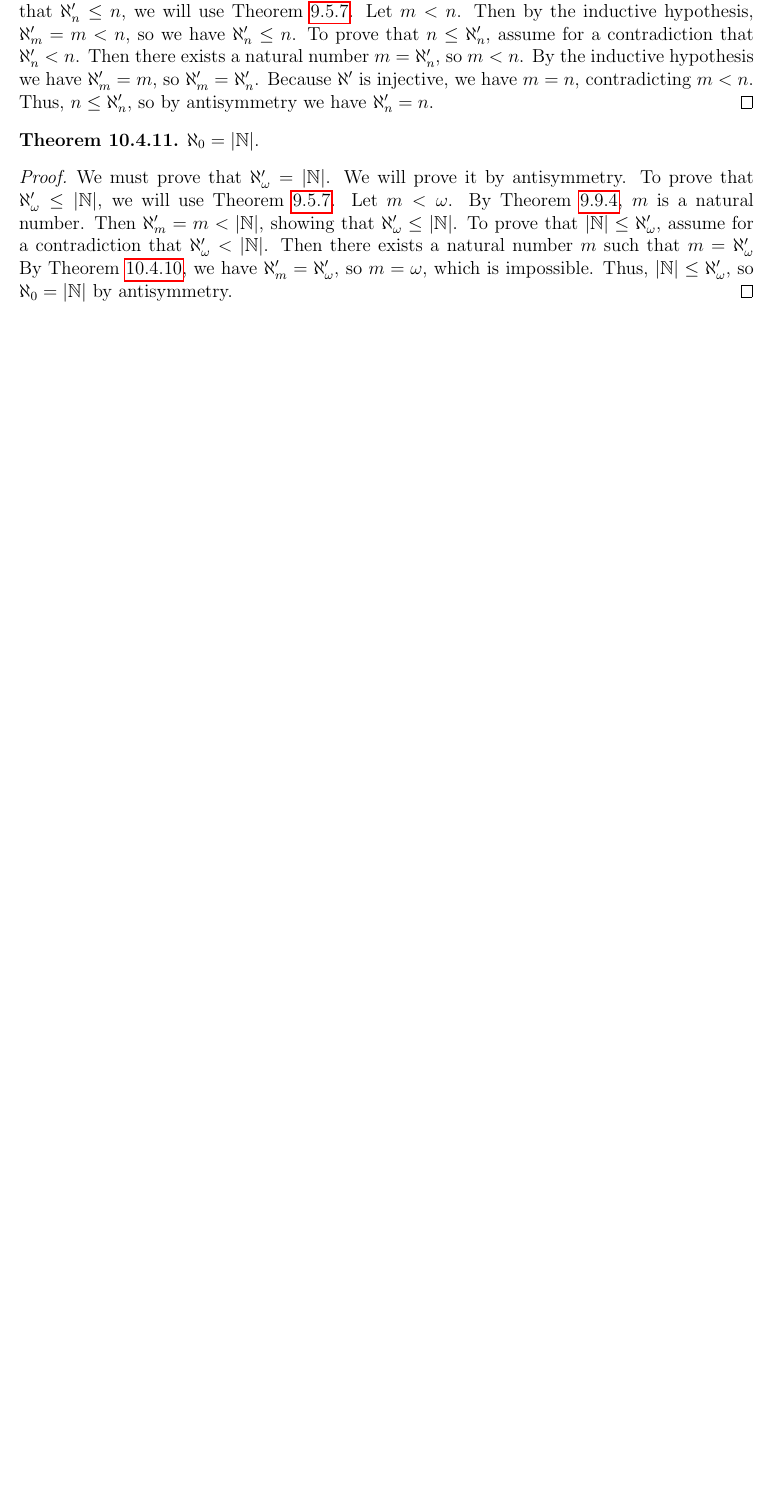
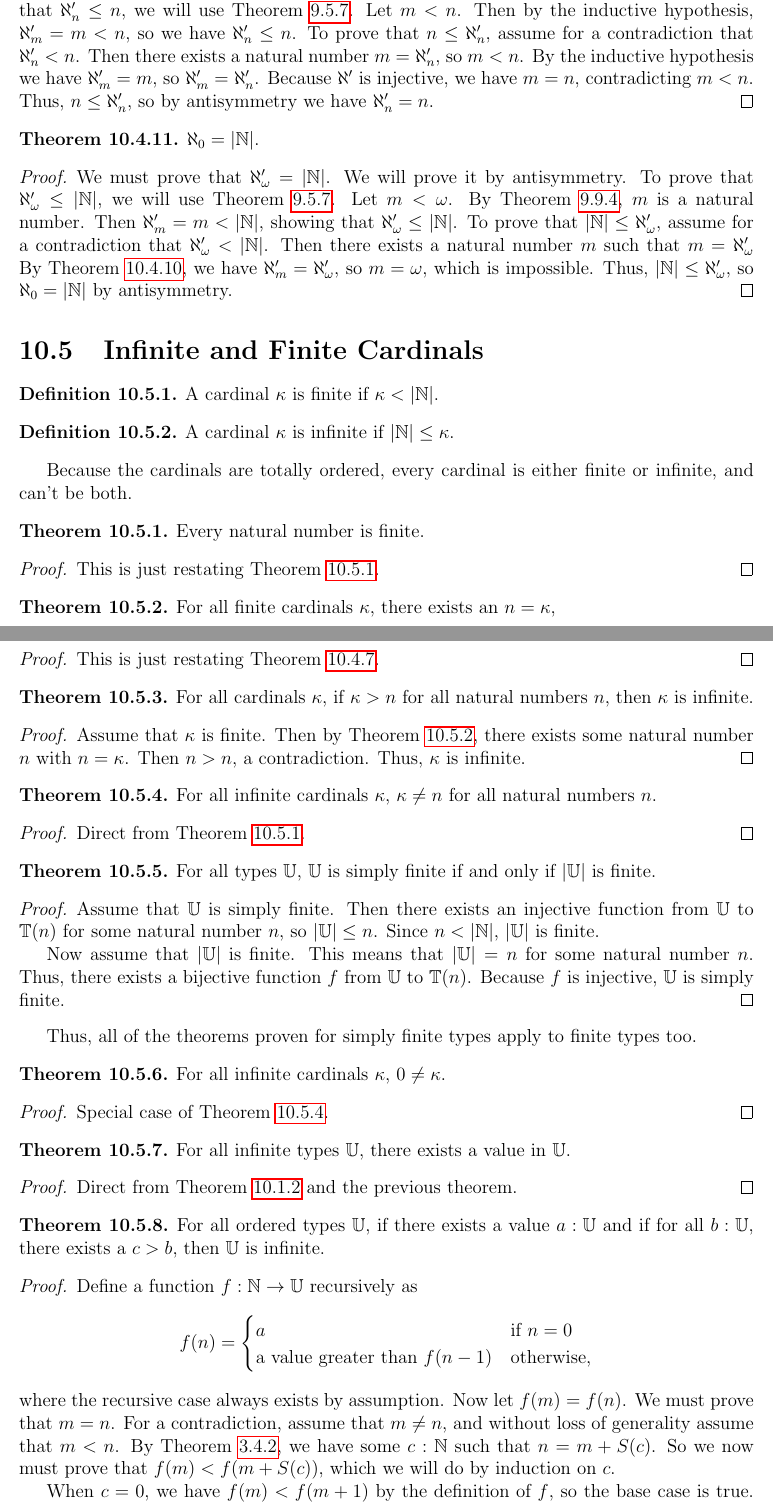
Before and after one commit to sudgy/math-from-nothing, a LaTeX thesis (tex/math.tex, which reads tex/tex/number/cardinal.tex): part of page 236 of 236 before the commit and two parts of pages 236 and 237 of 237 after it, the two joined at a grey line, cut so that both start at the same text, the shorter picture padded with empty space. Compiled offline with pdfLaTeX.

Commit message:
Added new card_infinite

```diff
--- a/tex/tex/number/cardinal.tex
+++ b/tex/tex/number/cardinal.tex
@@ -1017,3 +1017,98 @@ for cardinals/ordinals now.
     by antisymmetry.
 \end{proof}
 
+\section{Infinite and Finite Cardinals}
+
+\begin{definition}
+    A cardinal $\kappa$ is finite if $\kappa < |\N|$.
+\end{definition}
+
+\begin{definition}
+    A cardinal $\kappa$ is infinite if $|\N| \leq \kappa$.
+\end{definition}
+
+Because the cardinals are totally ordered, every cardinal is either finite or
+infinite, and can't be both.
+
+\begin{theorem} \label{nat_is_finite}
+    Every natural number is finite.
+\end{theorem}
+\begin{proof}
+    This is just restating Theorem \ref{nat_is_finite}.
+\end{proof}
+
+\begin{theorem} \label{fin_nat_ex}
+    For all finite cardinals $\kappa$, there exists an $n = \kappa$,
+\end{theorem}
+\begin{proof}
+    This is just restating Theorem \ref{card_lt_nat}.
+\end{proof}
+
+\begin{theorem} \label{greater_all_nat_inf}
+    For all cardinals $\kappa$, if $\kappa > n$ for all natural numbers $n$,
+    then $\kappa$ is infinite.
+\end{theorem}
+\begin{proof}
+    Assume that $\kappa$ is finite.  Then by Theorem \ref{fin_nat_ex}, there
+    exists some natural number $n$ with $n = \kappa$.  Then $n > n$, a
+    contradiction.  Thus, $\kappa$ is infinite.
+\end{proof}
+
+\begin{theorem} \label{inf_not_nat}
+    For all infinite cardinals $\kappa$, $\kappa \neq n$ for all natural numbers
+    $n$.
+\end{theorem}
+\begin{proof}
+    Direct from Theorem \ref{nat_is_finite}.
+\end{proof}
+
+\begin{theorem} \label{simple_finite_finite}
+    For all types $\U$, $\U$ is simply finite if and only if $|\U|$ is finite.
+\end{theorem}
+\begin{proof}
+    Assume that $\U$ is simply finite.  Then there exists an injective function
+    from $\U$ to $\T(n)$ for some natural number $n$, so $|\U| \leq n$.  Since
+    $n < |\N|$, $|\U|$ is finite.
+
+    Now assume that $|\U|$ is finite.  This means that $|\U| = n$ for some
+    natural number $n$.  Thus, there exists a bijective function $f$ from $\U$
+    to $\T(n)$.  Because $f$ is injective, $\U$ is simply finite.
+\end{proof}
+
+Thus, all of the theorems proven for simply finite types apply to finite types
+too.
+
+\begin{theorem} \label{infinite_nz}
+    For all infinite cardinals $\kappa$, $0 \neq \kappa$.
+\end{theorem}
+\begin{proof}
+    Special case of Theorem \ref{inf_not_nat}.
+\end{proof}
+
+\begin{theorem} \label{infinite_ex}
+    For all infinite types $\U$, there exists a value in $\U$.
+\end{theorem}
+\begin{proof}
+    Direct from Theorem \ref{card_nz_ex} and the previous theorem.
+\end{proof}
+
+\begin{theorem} \label{all_greater_inf}
+    For all ordered types $\U$, if there exists a value $a : \U$ and if for all
+    $b : \U$, there exists a $c > b$, then $\U$ is infinite.
+\end{theorem}
+\begin{proof}
+    Define a function $f : \N \to \U$ recursively as
+    \[
+        f(n) = \begin{cases}
+            a & \text{if $n = 0$} \\
+            \text{a value greater than $f(n-1)$} &\text{otherwise,}
+        \end{cases}
+    \]
+    where the recursive case always exists by assumption.  Now let $f(m) =
+    f(n)$.  We must prove that $m = n$.  For a contradiction, assume that $m
+    \neq n$, and without loss of generality assume that $m < n$.  By Theorem
+    \ref{nat_lt_ex}, we have some $c : \N$ such that $n = m + S(c)$.  So we now
+    must prove that $f(m) < f(m + S(c))$, which we will do by induction on $c$.
+
+    When $c = 0$, we have $f(m) < f(m + 1)$ by the definition of $f$, so the
+    base case is true.  Now assume that $f(m) < f(m + S(c))$.  Then
```
Also changed, not shown: tex/tex/basics/set.tex (+7 -7 lines), tex/tex/number/cardinal.tex (9 more changed lines), 2 other files.
